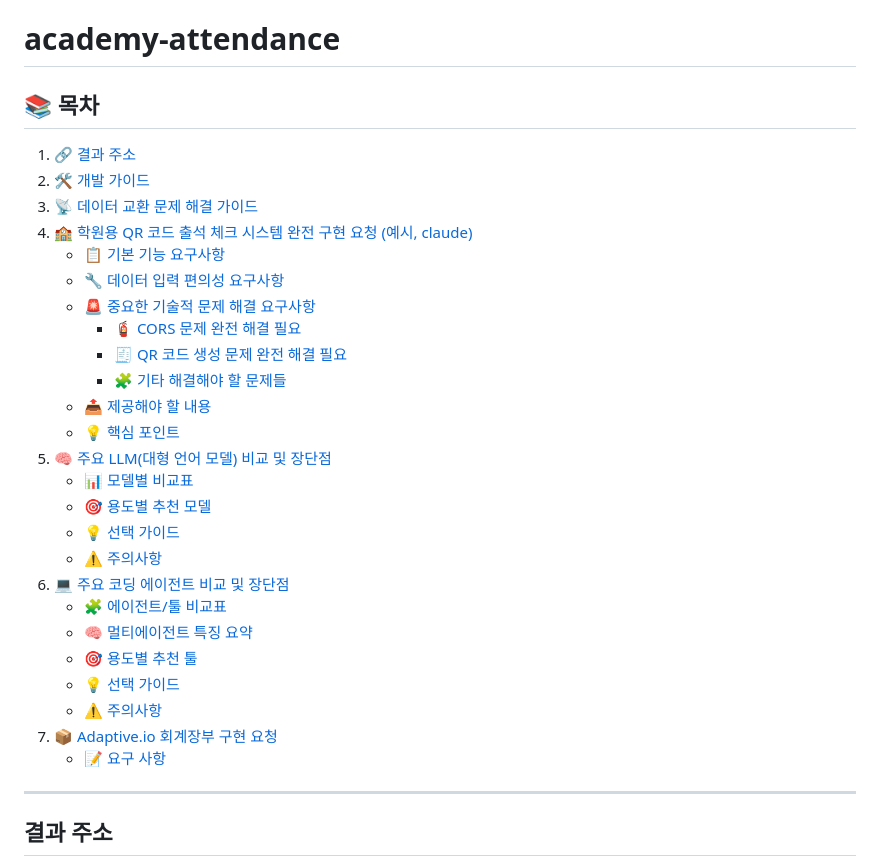
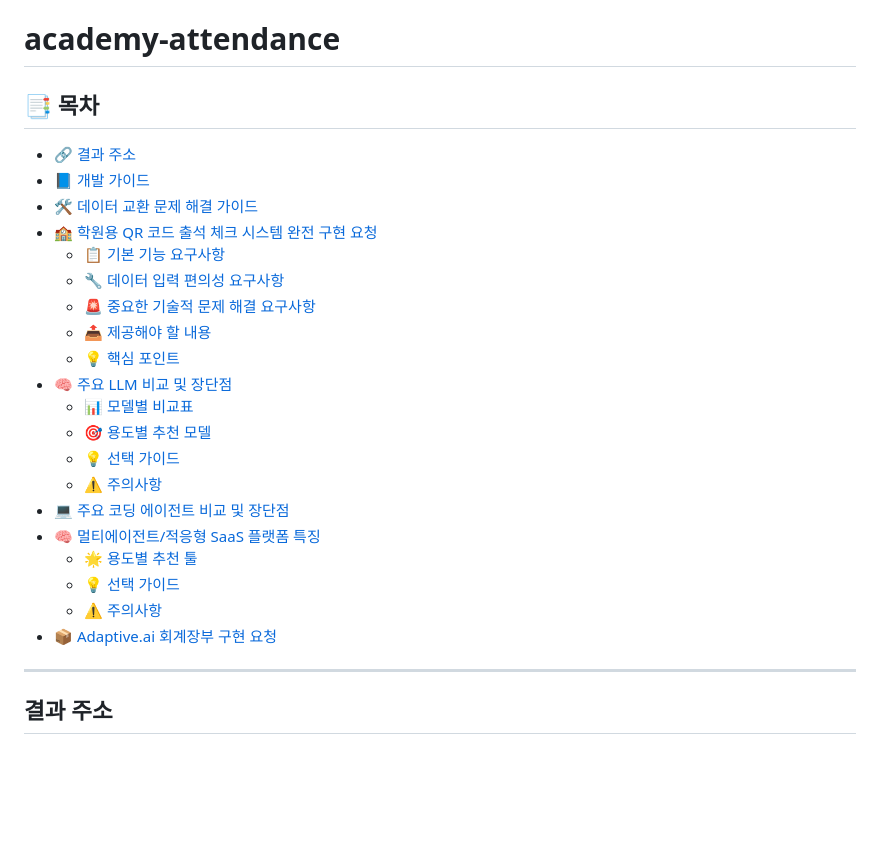
Before and after one commit to gyeoksudang/academy-attendance, a Markdown page: README.md, the part around the change printed below. Drawn GitHub-style; blank space fills up the shorter version.

```diff
--- a/README.md
+++ b/README.md
@@ -1,32 +1,28 @@
 # academy-attendance
 
-## 📚 목차
+## 📑 목차
 
-1. [🔗 결과 주소](#-결과-주소)
-2. [🛠️ 개발 가이드](#-개발-가이드)
-3. [📡 데이터 교환 문제 해결 가이드](#-데이터-교환-문제-해결-가이드)
-4. [🏫 학원용 QR 코드 출석 체크 시스템 완전 구현 요청 (예시, claude)](#-학원용-qr-코드-출석-체크-시스템-완전-구현-요청-예시-claude)
-   - [📋 기본 기능 요구사항](#-기본-기능-요구사항)
-   - [🔧 데이터 입력 편의성 요구사항](#-데이터-입력-편의성-요구사항)
-   - [🚨 중요한 기술적 문제 해결 요구사항](#-중요한-기술적-문제-해결-요구사항)
-     - [🧯 CORS 문제 완전 해결 필요](#cors-문제-완전-해결-필요)
-     - [🧾 QR 코드 생성 문제 완전 해결 필요](#qr-코드-생성-문제-완전-해결-필요)
-     - [🧩 기타 해결해야 할 문제들](#기타-해결해야-할-문제들)
-   - [📤 제공해야 할 내용](#-제공해야-할-내용)
-   - [💡 핵심 포인트](#-핵심-포인트)
-5. [🧠 주요 LLM(대형 언어 모델) 비교 및 장단점](#-주요-llm대형-언어-모델-비교-및-장단점)
-   - [📊 모델별 비교표](#-모델별-비교표)
-   - [🎯 용도별 추천 모델](#-용도별-추천-모델)
-   - [💡 선택 가이드](#-선택-가이드)
-   - [⚠️ 주의사항](#-주의사항)
-6. [💻 주요 코딩 에이전트 비교 및 장단점](#-주요-코딩-에이전트-비교-및-장단점)
-   - [🧩 에이전트/툴 비교표](#-에이전트툴-비교표)
-   - [🧠 멀티에이전트 특징 요약](#-멀티에이전트-특징-요약)
-   - [🎯 용도별 추천 툴](#-용도별-추천-툴)
-   - [💡 선택 가이드](#-선택-가이드-1)
-   - [⚠️ 주의사항](#-주의사항-1)
-7. [📦 Adaptive.io 회계장부 구현 요청](#-adaptiveio-회계장부-구현-요청)
-   - [📝 요구 사항](#-요구-사항)
+- [🔗 결과 주소](#결과-주소)
+- [📘 개발 가이드](#개발-가이드)
+- [🛠️ 데이터 교환 문제 해결 가이드](#데이터-교환-문제-해결-가이드)
+- [🏫 학원용 QR 코드 출석 체크 시스템 완전 구현 요청](#학원용-qr-코드-출석-체크-시스템-완전-구현-요청-예시-claude)
+  - [📋 기본 기능 요구사항](#-기본-기능-요구사항)
+  - [🔧 데이터 입력 편의성 요구사항](#-데이터-입력-편의성-요구사항)
+  - [🚨 중요한 기술적 문제 해결 요구사항](#-중요한-기술적-문제-해결-요구사항)
+  - [📤 제공해야 할 내용](#-제공해야-할-내용)
+  - [💡 핵심 포인트](#-핵심-포인트)
+- [🧠 주요 LLM 비교 및 장단점](#주요-llm대형-언어-모델-비교-및-장단점)
+  - [📊 모델별 비교표](#-모델별-비교표)
+  - [🎯 용도별 추천 모델](#-용도별-추천-모델)
+  - [💡 선택 가이드](#-선택-가이드)
+  - [⚠️ 주의사항](#-주의사항)
+- [💻 주요 코딩 에이전트 비교 및 장단점](#-주요-코딩-에이전트-비교-및-장단점)
+- [🧠 멀티에이전트/적응형 SaaS 플랫폼 특징](#-멀티에이전트적응형-saas-플랫폼-특징)
+  - [🌟 용도별 추천 툴](#-용도별-추천-툴)
+  - [💡 선택 가이드](#-선택-가이드-1)
+  - [⚠️ 주의사항](#-주의사항-1)
+- [📦 Adaptive.ai 회계장부 구현 요청](#adaptiveai-회계장부-구현-요청)
+
 
 
 ---
```
Also changed, not shown: other parts of README.md (+43 -33 lines).
